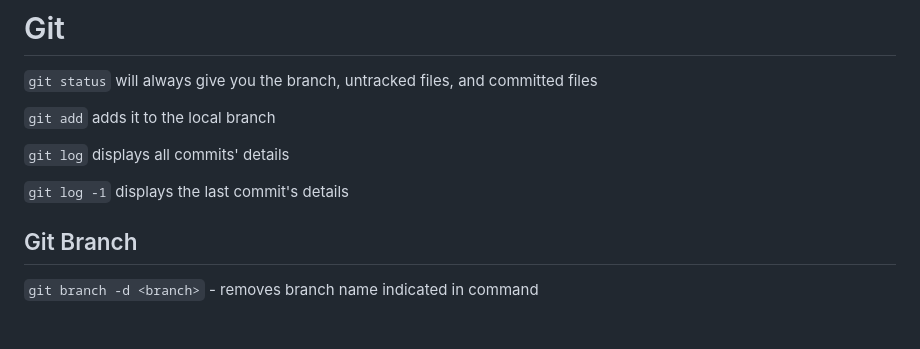
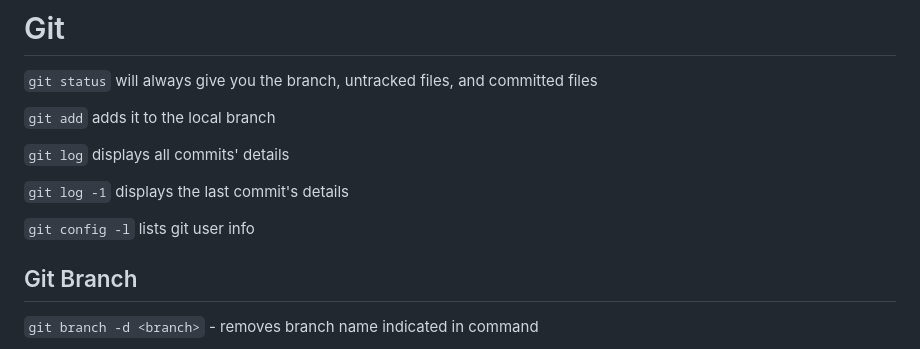
Before and after one commit to ianbunn/tech-wiki, a Markdown page: dev-tools/git.md, the part around the change. GitHub-like rendering; blank space fills up the shorter version.

Commit message:
Add git config command

```diff
--- a/dev-tools/git.md
+++ b/dev-tools/git.md
@@ -7,6 +7,8 @@
 `git log` displays all commits' details
 
 `git log -1` displays the last commit's details
+
+`git config -l` lists git user info
 
 ## Git Branch
 
```
